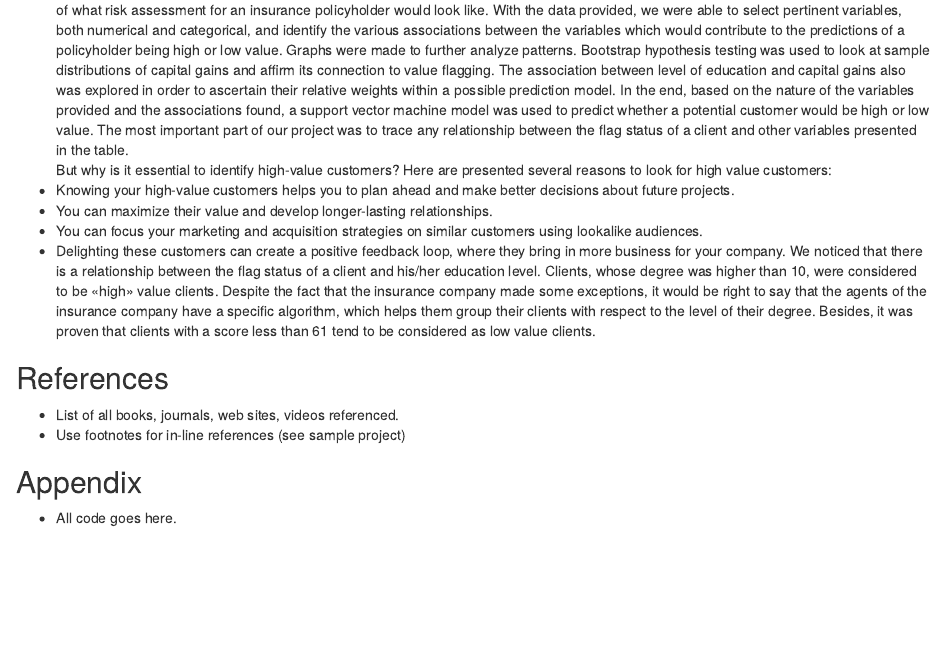
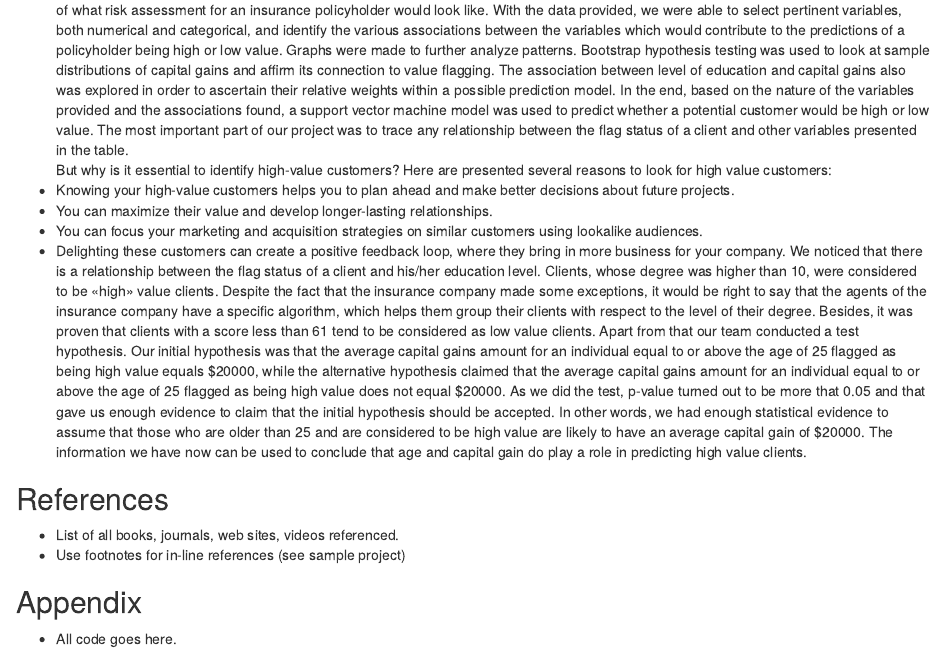
Before and after one commit to rnair98/stat305, an R Markdown document (Notebook.Rmd): the page in a window 1100 px wide, from 6190 px down. Rendered offline with R 4.5, knitr and Pandoc, with nearby package versions; some code elsewhere in the file could not run offline.

Commit message:
Update Notebook.Rmd

```diff
--- a/Notebook.Rmd
+++ b/Notebook.Rmd
@@ -457,6 +457,16 @@ company made some exceptions, it would be right to say that the agents of the
 insurance company have a specific algorithm, which helps them group their
 clients with respect to the level of their degree.  Besides, it was proven
 that clients with a score less than 61 tend to be considered as low value clients.
+    Apart from that our team conducted a test hypothesis. Our initial hypothesis was
+that the average capital gains amount for an individual equal to or above the age of
+25 flagged as being high value equals $20000, while the alternative hypothesis claimed
+that the average capital gains amount for an individual equal to or above the age of 25
+flagged as being high value does not equal $20000. As we did the test, p-value turned out
+to be more that 0.05 and that gave us enough evidence to claim that the initial hypothesis
+should be accepted. In other words, we had enough statistical evidence to assume that those
+who are older than 25 and are considered to be high value are likely to have an average
+capital gain of $20000. The information we have now can be used to conclude that age and
+capital gain do play a role in predicting high value clients.
 
 ## References
 
```
